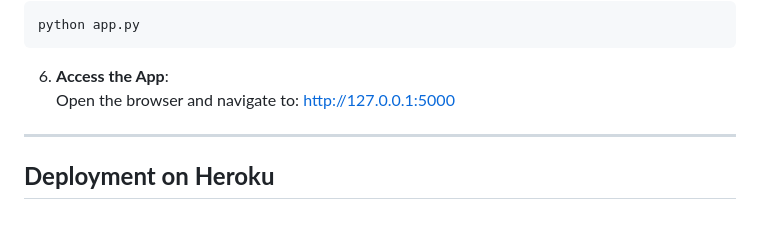
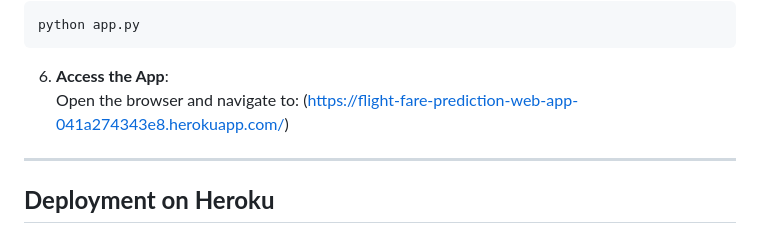
Before and after one commit to InjetiYedeedya/Flight-Fare-Prediction-Web-App, a Markdown page: README.md, the part around the change. GitHub-like rendering.

````diff
--- a/README.md
+++ b/README.md
@@ -96,7 +96,7 @@ python app.py
 ```
 
 6. **Access the App**:
-Open the browser and navigate to: [http://127.0.0.1:5000]([http://127.0.0.1:5000](https://flight-fare-prediction-web-app-041a274343e8.herokuapp.com/))
+Open the browser and navigate to: (https://flight-fare-prediction-web-app-041a274343e8.herokuapp.com/)
 
 ---
 
````
